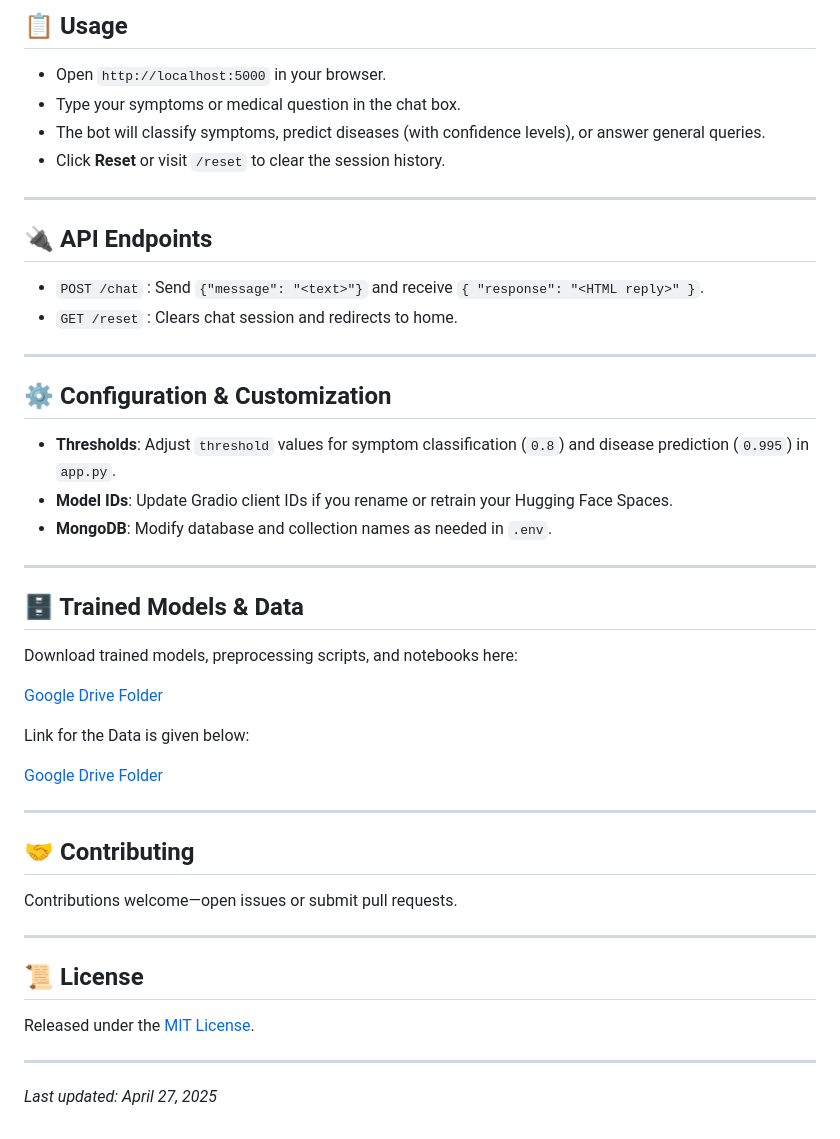
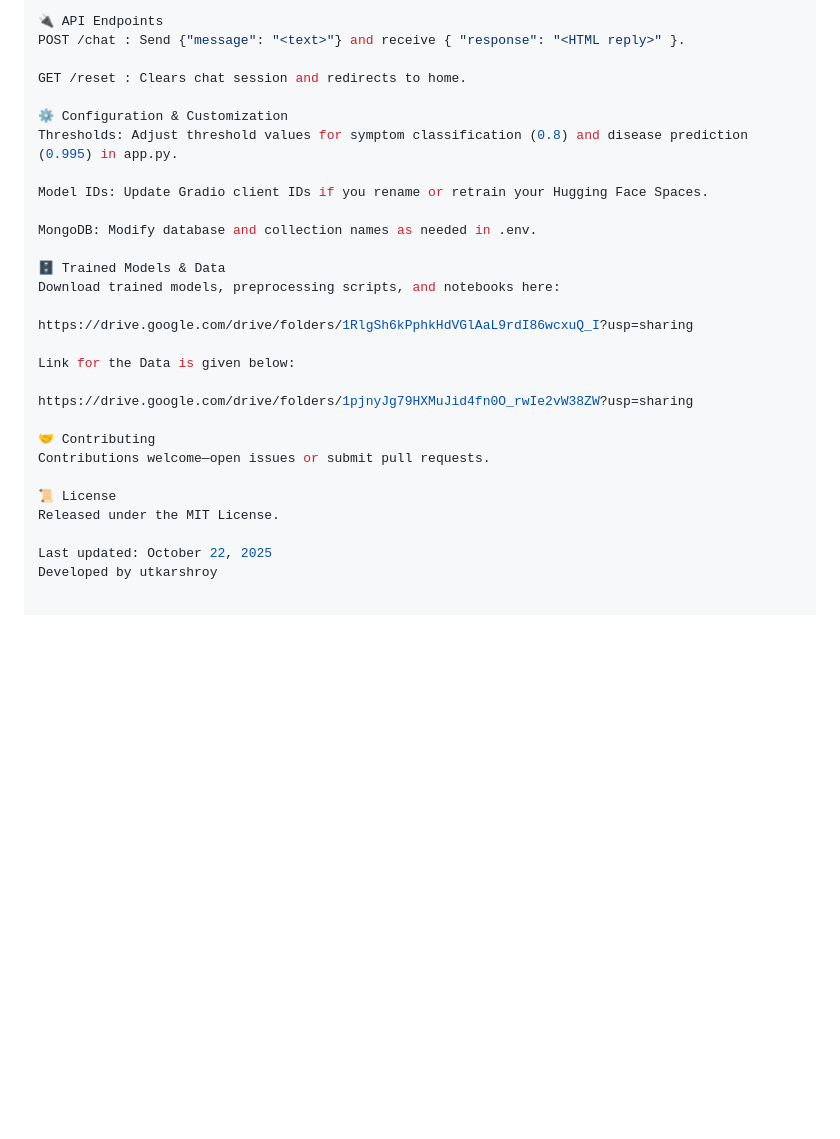
Before and after one commit to Utkarsh24-max/MediChat, a Markdown page: README.md, the part around one of its changes. Rendered like a GitHub page; blank space fills up the shorter version.

```diff
--- a/README.md
+++ b/README.md
@@ -74,51 +87,30 @@ A Flask-based medical chatbot that leverages BERT models and LangChain to provid
 
-## 📋 Usage
+🔌 API Endpoints
+POST /chat : Send {"message": "<text>"} and receive { "response": "<HTML reply>" }.
 
-- Open `http://localhost:5000` in your browser.
-- Type your symptoms or medical question in the chat box.
-- The bot will classify symptoms, predict diseases (with confidence levels), or answer general queries.
-- Click **Reset** or visit `/reset` to clear the session history.
+GET /reset : Clears chat session and redirects to home.
 
----
+⚙️ Configuration & Customization
+Thresholds: Adjust threshold values for symptom classification (0.8) and disease prediction (0.995) in app.py.
 
-## 🔌 API Endpoints
+Model IDs: Update Gradio client IDs if you rename or retrain your Hugging Face Spaces.
 
-- `POST /chat` : Send `{"message": "<text>"}` and receive `{ "response": "<HTML reply>" }`.
-- `GET /reset` : Clears chat session and redirects to home.
+MongoDB: Modify database and collection names as needed in .env.
 
----
-
-## ⚙️ Configuration & Customization
-
-- **Thresholds**: Adjust `threshold` values for symptom classification (`0.8`) and disease prediction (`0.995`) in `app.py`.
-- **Model IDs**: Update Gradio client IDs if you rename or retrain your Hugging Face Spaces.
-- **MongoDB**: Modify database and collection names as needed in `.env`.
-
----
-
-## 🗄️ Trained Models & Data
-
+🗄️ Trained Models & Data
 Download trained models, preprocessing scripts, and notebooks here:
 
-[Google Drive Folder](https://drive.google.com/drive/folders/1RlgSh6kPphkHdVGlAaL9rdI86wcxuQ_I?usp=sharing)
-
+https://drive.google.com/drive/folders/1RlgSh6kPphkHdVGlAaL9rdI86wcxuQ_I?usp=sharing
 
 Link for the Data is given below:
 
-[Google Drive Folder](https://drive.google.com/drive/folders/1pjnyJg79HXMuJid4fn0O_rwIe2vW38ZW?usp=sharing)
+https://drive.google.com/drive/folders/1pjnyJg79HXMuJid4fn0O_rwIe2vW38ZW?usp=sharing
 
----
-
-## 🤝 Contributing
-
+🤝 Contributing
 Contributions welcome—open issues or submit pull requests.
 
----
+📜 License
+Released under the MIT License.
 
-## 📜 License
-
-Released under the [MIT License](LICENSE).
-
----
-
-_Last updated: April 27, 2025_
+Last updated: October 22, 2025
+Developed by utkarshroy
```
Also changed, not shown: other parts of README.md (+47 -34 lines).
